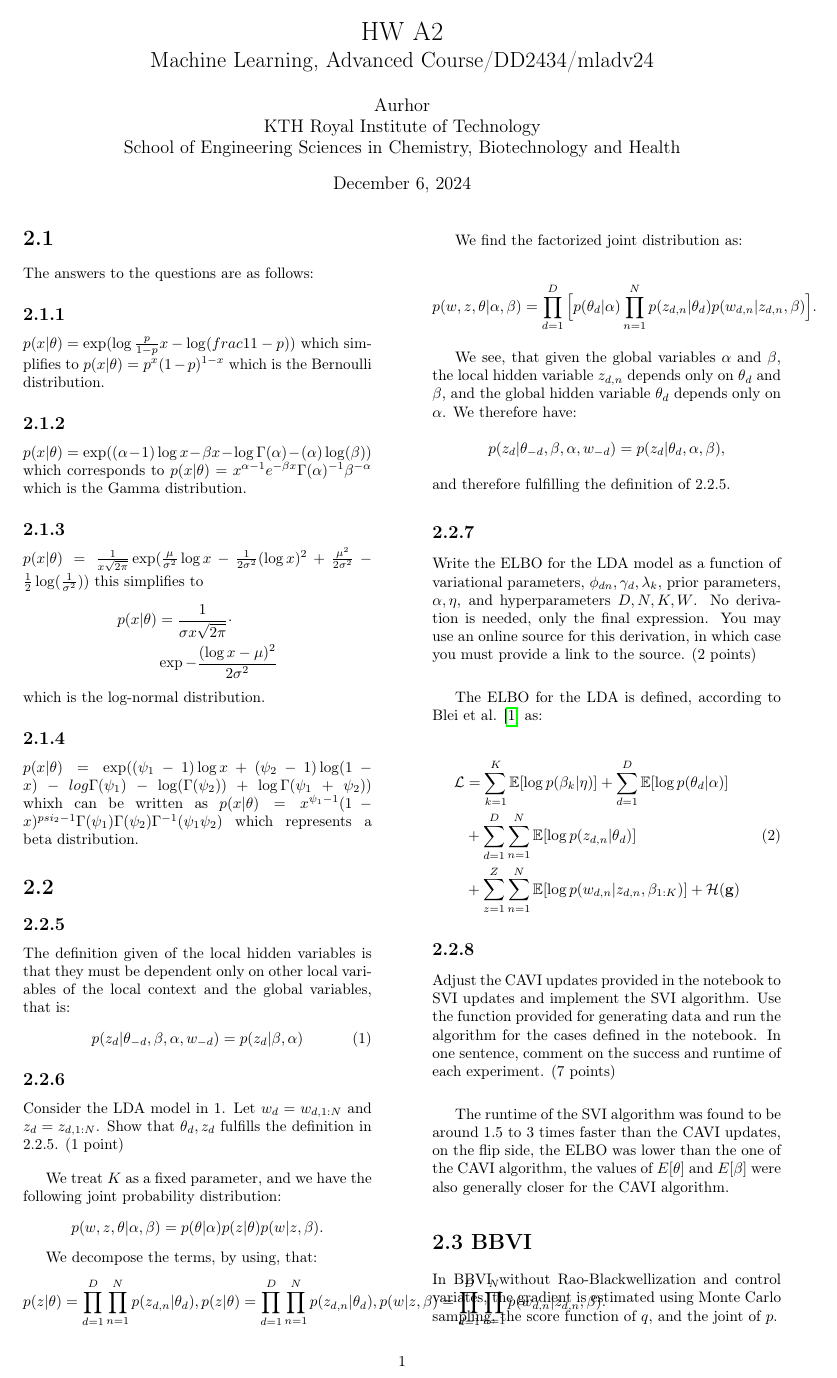
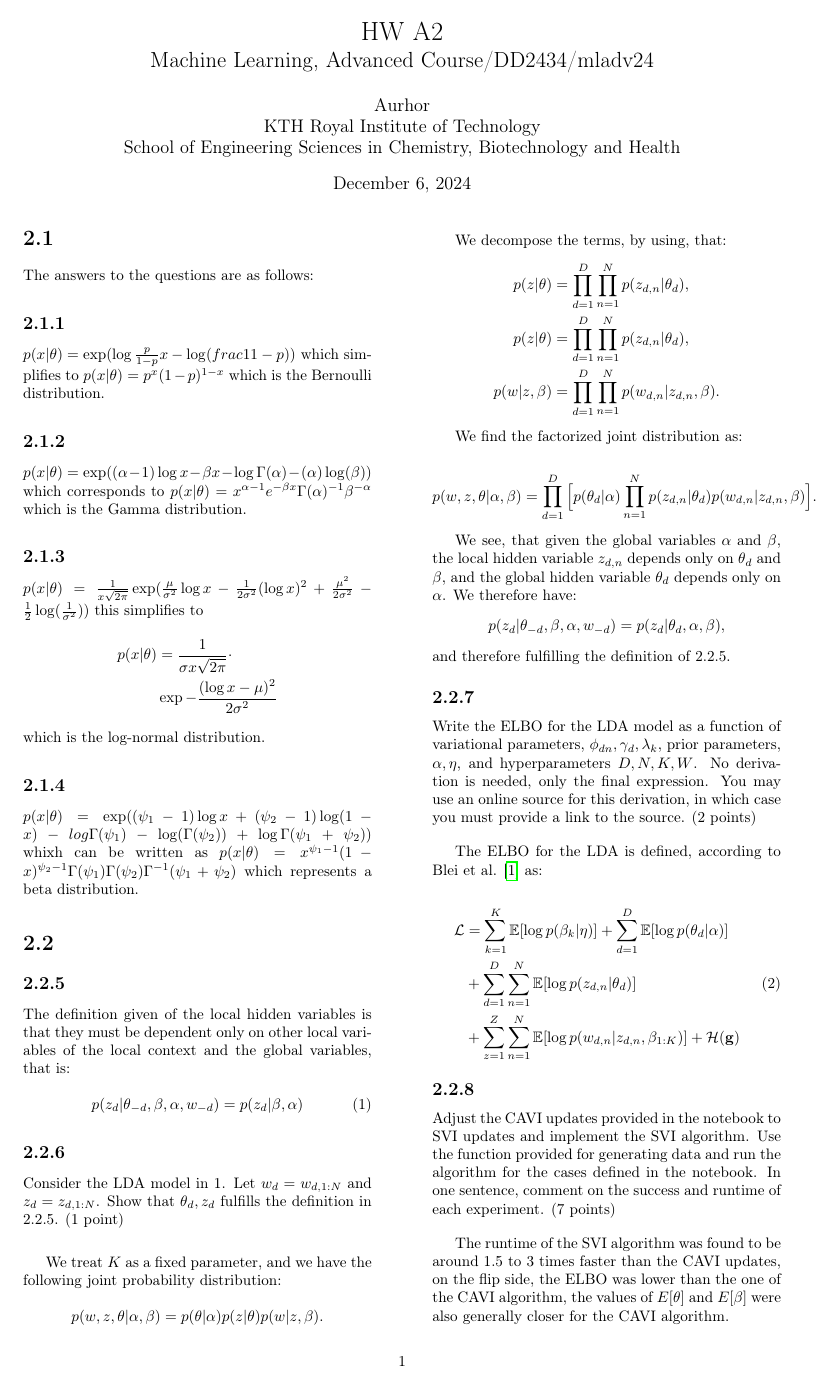
Before and after one commit to LeoL12167/MLadv_A_exercises, a LaTeX document (A2/Report/main.tex): page 1 of 3. Compiled offline with pdfLaTeX.

Commit message:
minor corrections

```diff
--- a/A2/Report/main.tex
+++ b/A2/Report/main.tex
@@ -61,7 +61,7 @@
 
     \subsection*{2.1.4}
     $p(x|\theta) = \exp( (\psi_1 - 1) \log x + (\psi_2-1)\log(1-x) - log\Gamma(\psi_1)-\log(\Gamma(\psi_2))+\log \Gamma(\psi_1+\psi_2))$
-    whixh can be written as $p(x|\theta) = x^{\psi_1-1}(1-x)^{psi_2-1} \Gamma(\psi_1)\Gamma(\psi_2)\Gamma^{-1}(\psi_1\psi_2)$ which
+    whixh can be written as $p(x|\theta) = x^{\psi_1-1}(1-x)^{\psi_2-1} \Gamma(\psi_1)\Gamma(\psi_2)\Gamma^{-1}(\psi_1+\psi_2)$ which
     represents a beta distribution.
     \section*{2.2}
     \subsection*{2.2.5}
@@ -80,9 +80,9 @@
 
     We decompose the terms, by using, that:
     \begin{align*}
-    p(z | \theta) = \prod_{d=1}^D \prod_{n=1}^N p(z_{d,n} | \theta_d),
-    p(z | \theta) = \prod_{d=1}^D \prod_{n=1}^N p(z_{d,n} | \theta_d),
-    p(w | z, \beta) = \prod_{d=1}^D \prod_{n=1}^N p(w_{d,n} | z_{d,n}, \beta).
+    p(z | \theta) &= \prod_{d=1}^D \prod_{n=1}^N p(z_{d,n} | \theta_d), \\
+    p(z | \theta) &= \prod_{d=1}^D \prod_{n=1}^N p(z_{d,n} | \theta_d), \\
+    p(w | z, \beta) &= \prod_{d=1}^D \prod_{n=1}^N p(w_{d,n} | z_{d,n}, \beta).
     \end{align*}
 
     We find the factorized joint distribution as:
```
